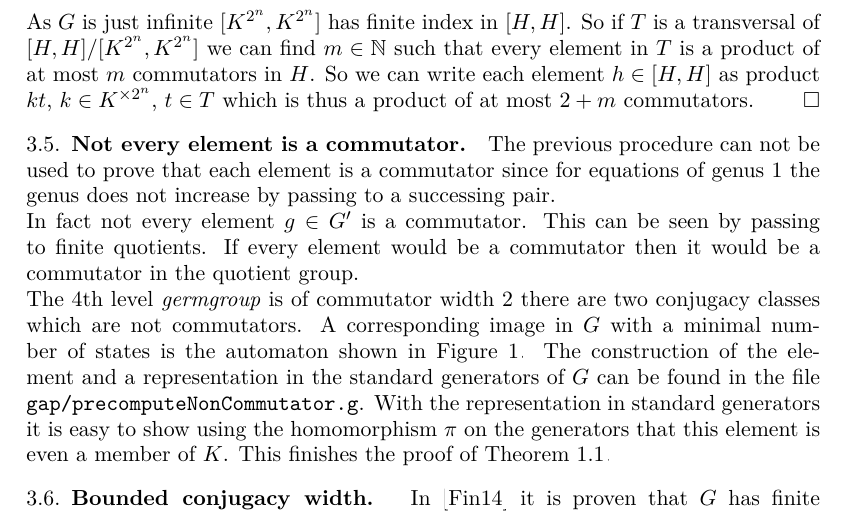
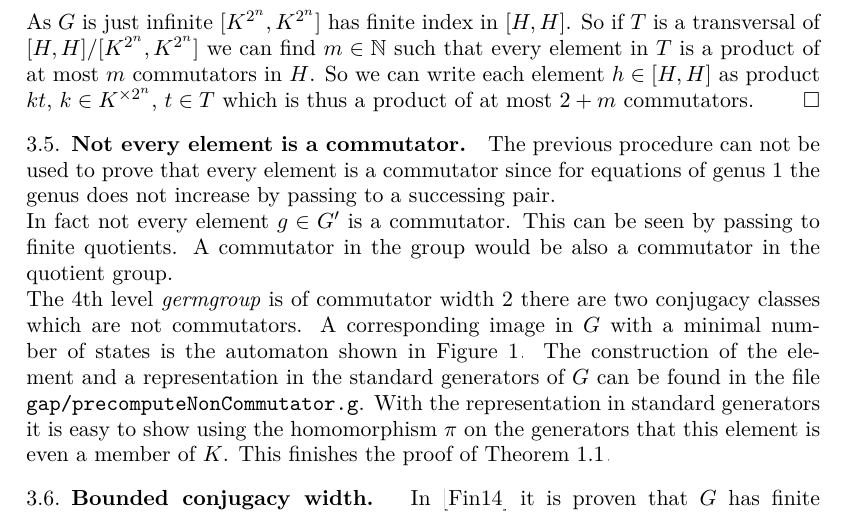
Before and after one commit to ThGroth/gap-equations, a LaTeX paper (CommutatorWidthGrigorchuk.tex): part of page 13 of 17, cut so that both start at the same text. Compiled offline with pdfLaTeX.

Commit message:
Started improvement of section noncommutators.

```diff
--- a/CommutatorWidthGrigorchuk.tex
+++ b/CommutatorWidthGrigorchuk.tex
@@ -812,18 +812,20 @@ by Proposition \ref{pro:solvableConstraintedEquations}. So together with Lemma \
   $t\in T$ which is thus a product of at most $2+m$ commutators.
 \end{proof}
 \subsection{Not every element is a commutator}
-The previous procedure can not be used to prove that each element is a commutator since for equations of genus $1$ the
+The previous procedure can not be used to prove that every element is a
+commutator since for equations of genus $1$ the
 genus does not increase by passing to a successing pair.
 
-In fact not every element $g\in G'$ is a commutator. This can be seen by passing to finite quotients. If every element would be a commutator then
-it would be a commutator in the quotient group.
+In fact not every element $g\in G'$ is a commutator. This can be seen by
+passing to finite quotients. A commutator in the group would be also a
+commutator in the quotient group.
 
 The 4th level \emph{germgroup} is of commutator width $2$ there are two conjugacy classes which are
 not commutators. A corresponding image in $G$ with a minimal number of states is the automaton shown in Figure \ref{fig:noncomm}.
 The construction of the element and a representation in the standard generators of $G$ can be found in the file
  \filename{gap/precomputeNonCommutator.g}. With the representation in standard generators it is easy to show using the
  homomorphism $\pi$ on the generators that this element is even a member of $K$.
-%TODO Add gap proof for this which doesn't rely on FR.
+%TODO give this paragraph more substance.
 \begin{figure}
  \includegraphics[width=\textwidth]{gap/PCD/noncomm29states}
  \caption{Element of the derived of the Grigorchuk group which is not a commutator.}\label{fig:noncomm}
```
